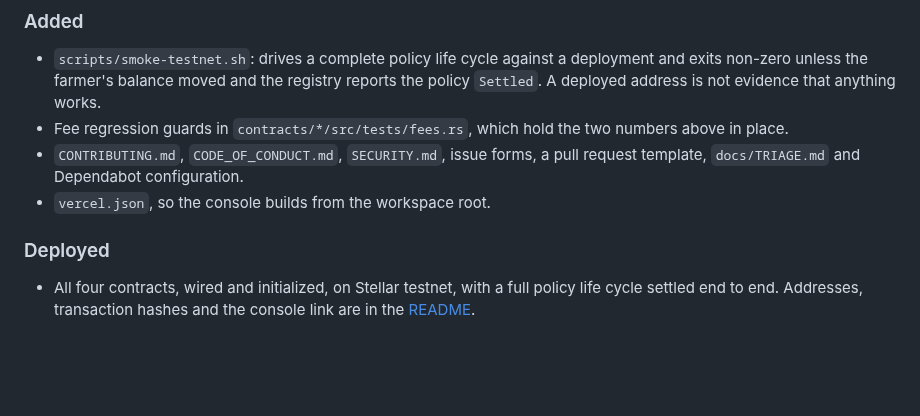
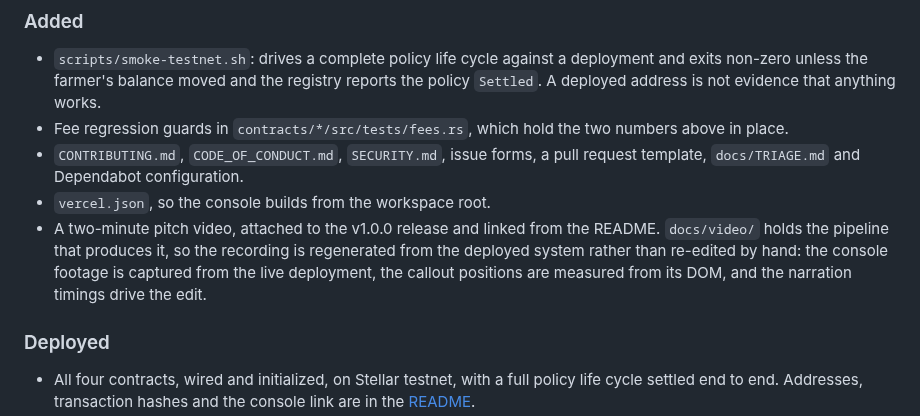
Before and after one commit to AgroShield/AgriShield-Networks, a Markdown page: CHANGELOG.md, the part around the change. Rendered like a GitHub page; blank space fills up the shorter version.

```diff
--- a/CHANGELOG.md
+++ b/CHANGELOG.md
@@ -56,6 +56,11 @@ still pre-1.0 — the `0.x` line reserves the right to change behaviour.
 - `CONTRIBUTING.md`, `CODE_OF_CONDUCT.md`, `SECURITY.md`, issue forms, a pull
   request template, `docs/TRIAGE.md` and Dependabot configuration.
 - `vercel.json`, so the console builds from the workspace root.
+- A two-minute pitch video, attached to the v1.0.0 release and linked from the
+  README. `docs/video/` holds the pipeline that produces it, so the recording is
+  regenerated from the deployed system rather than re-edited by hand: the console
+  footage is captured from the live deployment, the callout positions are measured
+  from its DOM, and the narration timings drive the edit.
 
 ### Deployed
 
```
Also changed, not shown: README.md (+19 -0 lines), docs/video/README.md (added, +78 -0 lines), docs/media/agrishield-demo-poster.jpg (added), 6 other files.
